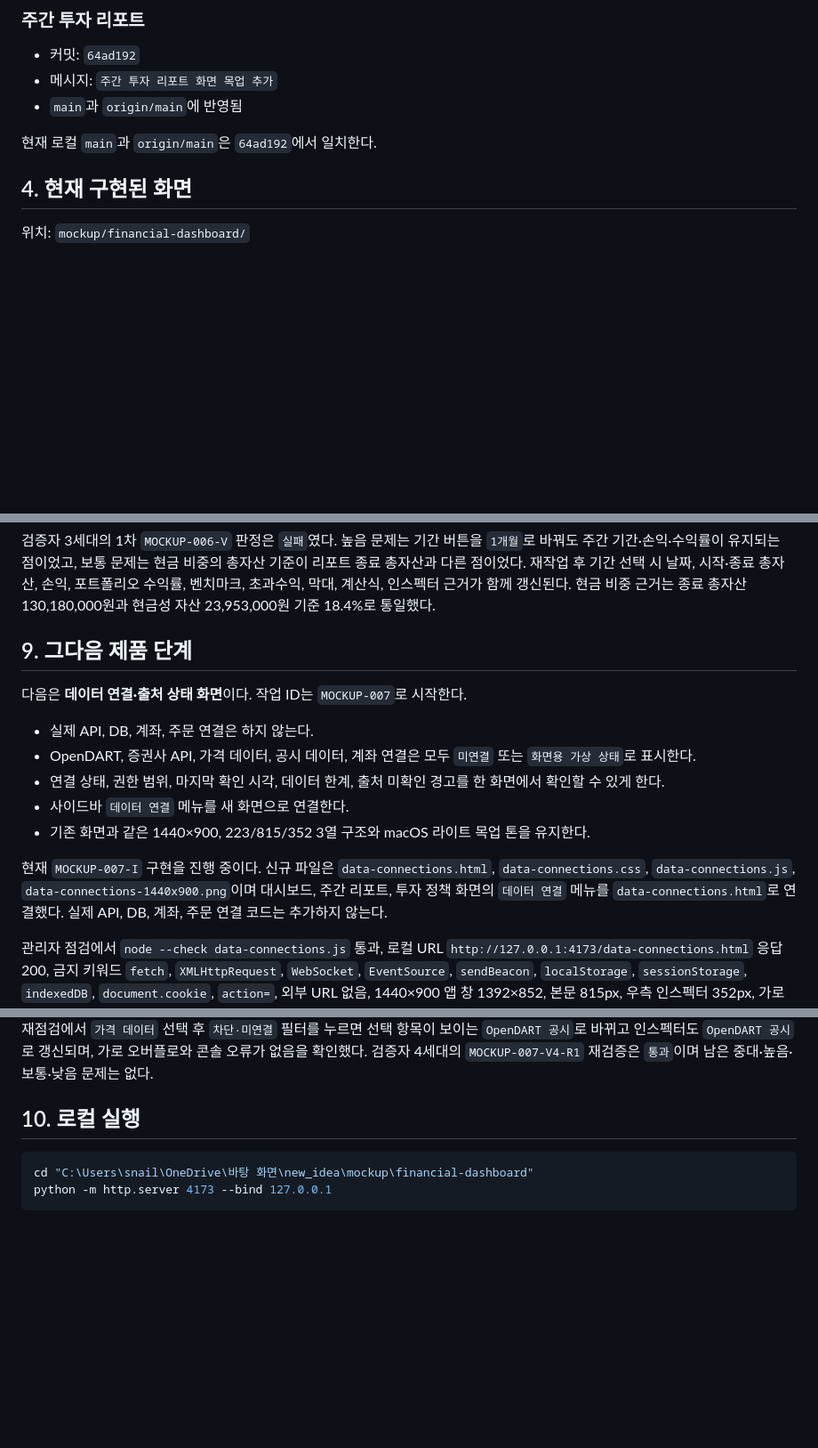
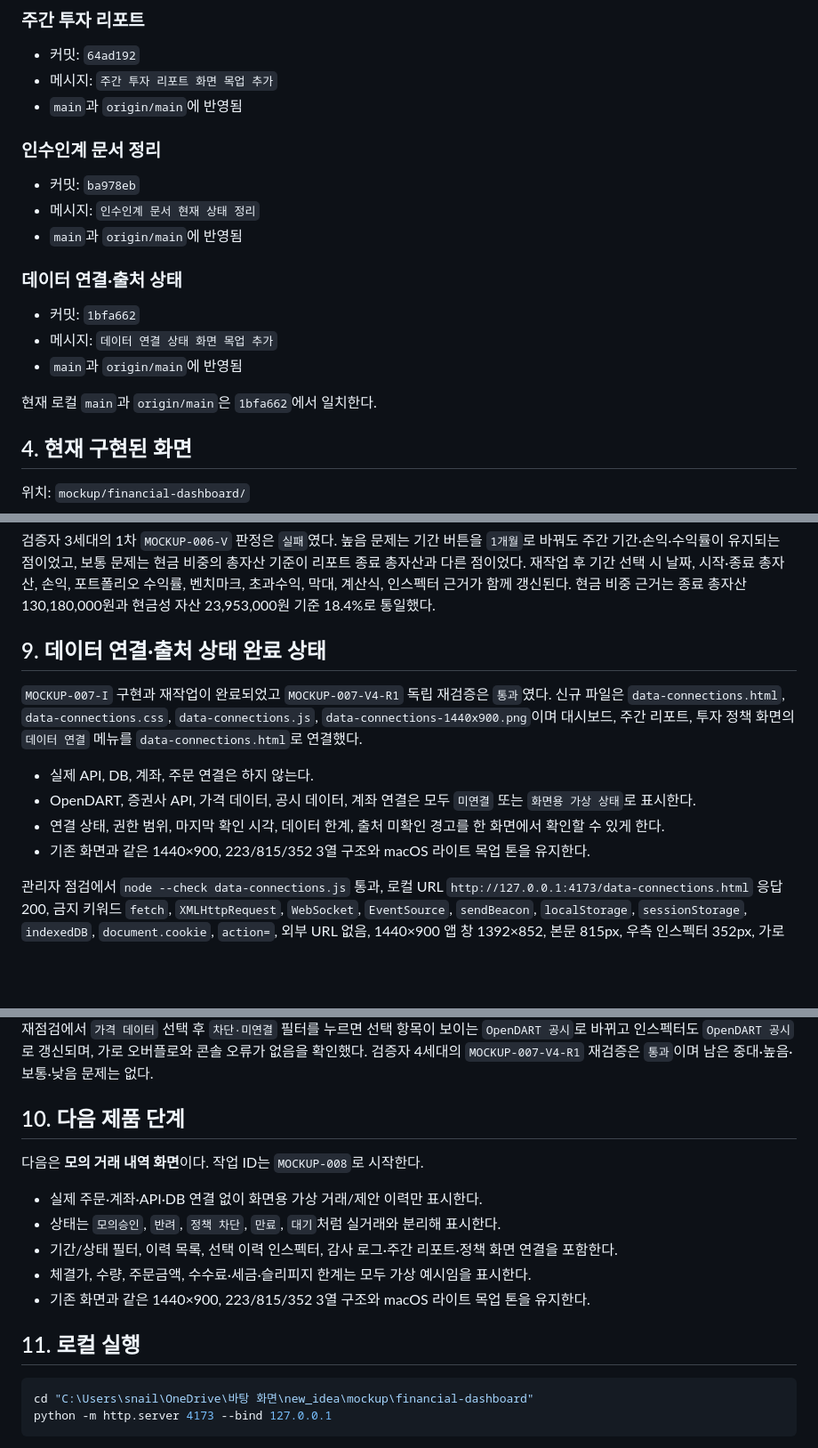
Before and after one commit to snail5039-code/financial-ai-agent, a Markdown page: HANDOFF.md, 3 parts joined by grey strips. Shown at 89% size. Drawn GitHub-style; blank space fills up the shorter version.

Commit message:
데이터 연결 화면 완료 상태 인수인계 정리

````diff
--- a/HANDOFF.md
+++ b/HANDOFF.md
@@ -107,7 +107,19 @@
 - 메시지: `주간 투자 리포트 화면 목업 추가`
 - `main`과 `origin/main`에 반영됨
 
-현재 로컬 `main`과 `origin/main`은 `64ad192`에서 일치한다.
+### 인수인계 문서 정리
+
+- 커밋: `ba978eb`
+- 메시지: `인수인계 문서 현재 상태 정리`
+- `main`과 `origin/main`에 반영됨
+
+### 데이터 연결·출처 상태
+
+- 커밋: `1bfa662`
+- 메시지: `데이터 연결 상태 화면 목업 추가`
+- `main`과 `origin/main`에 반영됨
+
+현재 로컬 `main`과 `origin/main`은 `1bfa662`에서 일치한다.
 
 ## 4. 현재 구현된 화면
 
@@ -177,23 +189,30 @@ DEC-1042 가상 적용 미리보기:
 
 검증자 3세대의 1차 `MOCKUP-006-V` 판정은 `실패`였다. 높음 문제는 기간 버튼을 `1개월`로 바꿔도 주간 기간·손익·수익률이 유지되는 점이었고, 보통 문제는 현금 비중의 총자산 기준이 리포트 종료 총자산과 다른 점이었다. 재작업 후 기간 선택 시 날짜, 시작·종료 총자산, 손익, 포트폴리오 수익률, 벤치마크, 초과수익, 막대, 계산식, 인스펙터 근거가 함께 갱신된다. 현금 비중 근거는 종료 총자산 130,180,000원과 현금성 자산 23,953,000원 기준 18.4%로 통일했다.
 
-## 9. 그다음 제품 단계
+## 9. 데이터 연결·출처 상태 완료 상태
 
-다음은 **데이터 연결·출처 상태 화면**이다. 작업 ID는 `MOCKUP-007`로 시작한다.
+`MOCKUP-007-I` 구현과 재작업이 완료되었고 `MOCKUP-007-V4-R1` 독립 재검증은 `통과`였다. 신규 파일은 `data-connections.html`, `data-connections.css`, `data-connections.js`, `data-connections-1440x900.png`이며 대시보드, 주간 리포트, 투자 정책 화면의 `데이터 연결` 메뉴를 `data-connections.html`로 연결했다.
 
 - 실제 API, DB, 계좌, 주문 연결은 하지 않는다.
 - OpenDART, 증권사 API, 가격 데이터, 공시 데이터, 계좌 연결은 모두 `미연결` 또는 `화면용 가상 상태`로 표시한다.
 - 연결 상태, 권한 범위, 마지막 확인 시각, 데이터 한계, 출처 미확인 경고를 한 화면에서 확인할 수 있게 한다.
-- 사이드바 `데이터 연결` 메뉴를 새 화면으로 연결한다.
 - 기존 화면과 같은 1440×900, 223/815/352 3열 구조와 macOS 라이트 목업 톤을 유지한다.
-
-현재 `MOCKUP-007-I` 구현을 진행 중이다. 신규 파일은 `data-connections.html`, `data-connections.css`, `data-connections.js`, `data-connections-1440x900.png`이며 대시보드, 주간 리포트, 투자 정책 화면의 `데이터 연결` 메뉴를 `data-connections.html`로 연결했다. 실제 API, DB, 계좌, 주문 연결 코드는 추가하지 않는다.
 
 관리자 점검에서 `node --check data-connections.js` 통과, 로컬 URL `http://127.0.0.1:4173/data-connections.html` 응답 200, 금지 키워드 `fetch`, `XMLHttpRequest`, `WebSocket`, `EventSource`, `sendBeacon`, `localStorage`, `sessionStorage`, `indexedDB`, `document.cookie`, `action=`, 외부 URL 없음, 1440×900 앱 창 1392×852, 본문 815px, 우측 인스펙터 352px, 가로 오버플로 없음, 콘솔 오류 없음, `증권사` 선택과 `차단` 필터 및 `화면용 연결 점검` 상태 문구 갱신을 확인했다. 독립 검증은 아직 수신 전이다.
 
 검증자 4세대의 `MOCKUP-007-V4` 1차 판정은 `실패`였다. 높음 문제는 가상 항목 선택 후 `차단` 필터를 누르면 숨겨진 항목의 선택 상태와 인스펙터가 유지되는 점이었다. 보통 문제는 필터명이 차단 상태만 뜻하는 것처럼 보이는 점과 `data-connections-1440x900.png` 파일 헤더가 JPEG인 점이었다. 낮음 문제는 루트 README 캡처 목록에 데이터 연결 캡처가 빠진 점이었다. 재작업으로 필터명을 `차단·미연결`로 바꾸고, 필터 적용 후 숨겨진 선택 항목이 있으면 보이는 첫 항목으로 자동 재선택되도록 수정했다. `source-row`의 잘못된 `role="row"`를 제거해 버튼 접근성을 복구했고, 캡처 파일을 실제 PNG 헤더로 변환했으며 README 캡처 목록을 보완했다. 관리자 재점검에서 `가격 데이터` 선택 후 `차단·미연결` 필터를 누르면 선택 항목이 보이는 `OpenDART 공시`로 바뀌고 인스펙터도 `OpenDART 공시`로 갱신되며, 가로 오버플로와 콘솔 오류가 없음을 확인했다. 검증자 4세대의 `MOCKUP-007-V4-R1` 재검증은 `통과`이며 남은 중대·높음·보통·낮음 문제는 없다.
 
-## 10. 로컬 실행
+## 10. 다음 제품 단계
+
+다음은 **모의 거래 내역 화면**이다. 작업 ID는 `MOCKUP-008`로 시작한다.
+
+- 실제 주문·계좌·API·DB 연결 없이 화면용 가상 거래/제안 이력만 표시한다.
+- 상태는 `모의승인`, `반려`, `정책 차단`, `만료`, `대기`처럼 실거래와 분리해 표시한다.
+- 기간/상태 필터, 이력 목록, 선택 이력 인스펙터, 감사 로그·주간 리포트·정책 화면 연결을 포함한다.
+- 체결가, 수량, 주문금액, 수수료·세금·슬리피지 한계는 모두 가상 예시임을 표시한다.
+- 기존 화면과 같은 1440×900, 223/815/352 3열 구조와 macOS 라이트 목업 톤을 유지한다.
+
+## 11. 로컬 실행
 
 ```powershell
 cd "C:\Users\snail\OneDrive\바탕 화면\new_idea\mockup\financial-dashboard"
````
Also changed, not shown: other parts of HANDOFF.md (+4 -4 lines).
